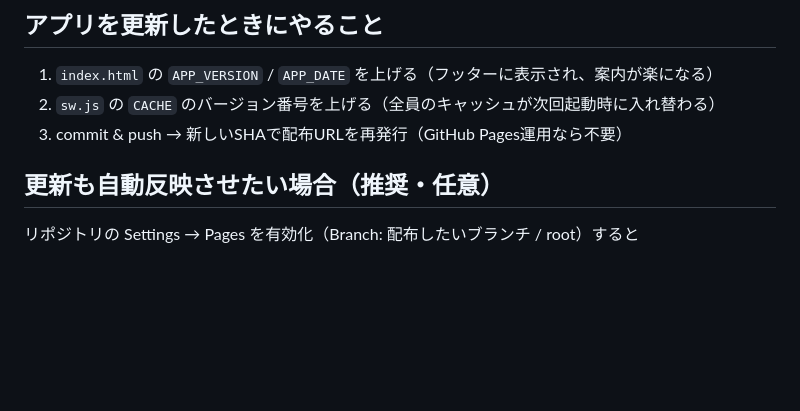
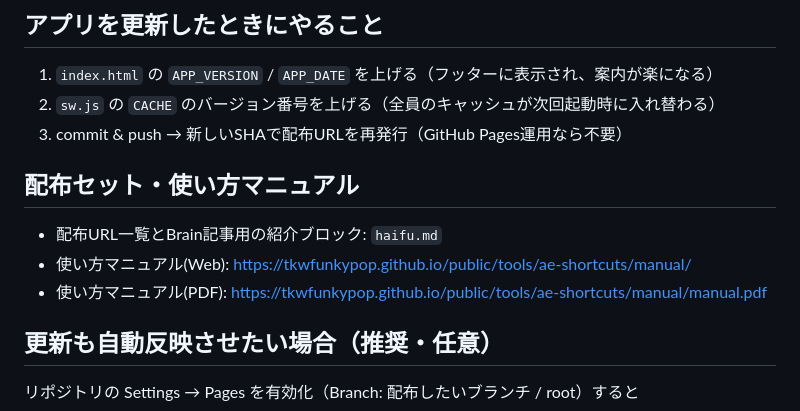
Before and after one commit to tkwfunkypop/public, a Markdown page: tools/ae-shortcuts/README.md, the part around the change. Drawn GitHub-style; blank space fills up the shorter version.

Commit message:
READMEに配布セット(haifu.md)とマニュアルURLの参照を追加
以前の追記がsedの見出し不一致で反映されていなかったため修正。

Co-Authored-By: Claude Fable 5 <noreply@anthropic.com>
Claude-Session: https://claude.ai/code/session_018W3zGYuxiuoQnvkM4hSRZg

```diff
--- a/tools/ae-shortcuts/README.md
+++ b/tools/ae-shortcuts/README.md
@@ -39,6 +39,12 @@ https://rawcdn.githack.com/tkwfunkypop/public/<コミットSHA>/tools/ae-shortcu
 1. `index.html` の `APP_VERSION` / `APP_DATE` を上げる（フッターに表示され、案内が楽になる）
 2. `sw.js` の `CACHE` のバージョン番号を上げる（全員のキャッシュが次回起動時に入れ替わる）
 3. commit & push → 新しいSHAで配布URLを再発行（GitHub Pages運用なら不要）
+
+## 配布セット・使い方マニュアル
+
+- 配布URL一覧とBrain記事用の紹介ブロック: `haifu.md`
+- 使い方マニュアル(Web): https://tkwfunkypop.github.io/public/tools/ae-shortcuts/manual/
+- 使い方マニュアル(PDF): https://tkwfunkypop.github.io/public/tools/ae-shortcuts/manual/manual.pdf
 
 ## 更新も自動反映させたい場合（推奨・任意）
 
```
